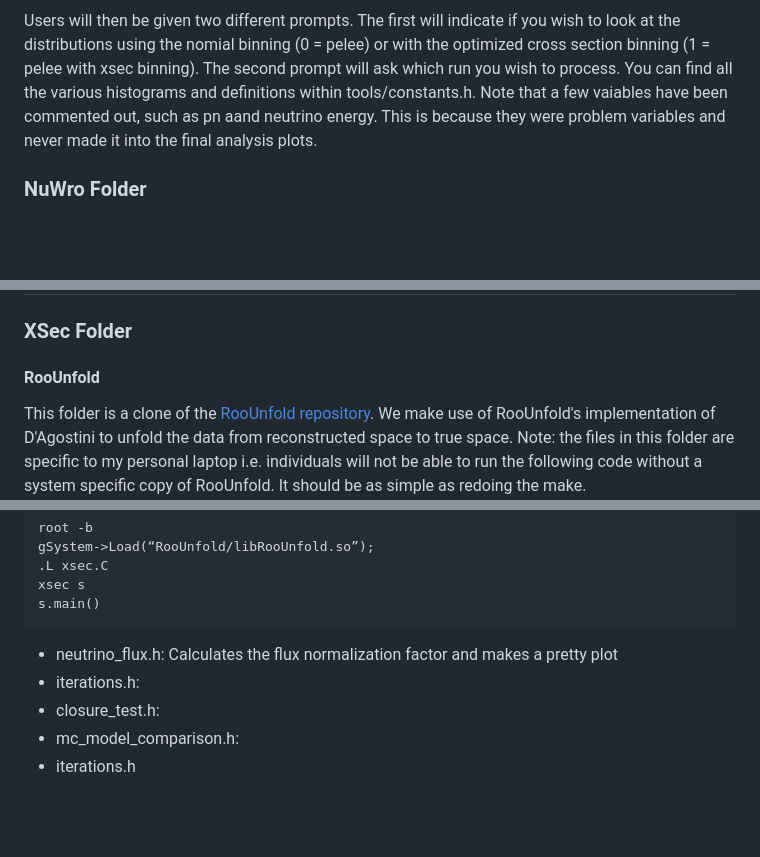
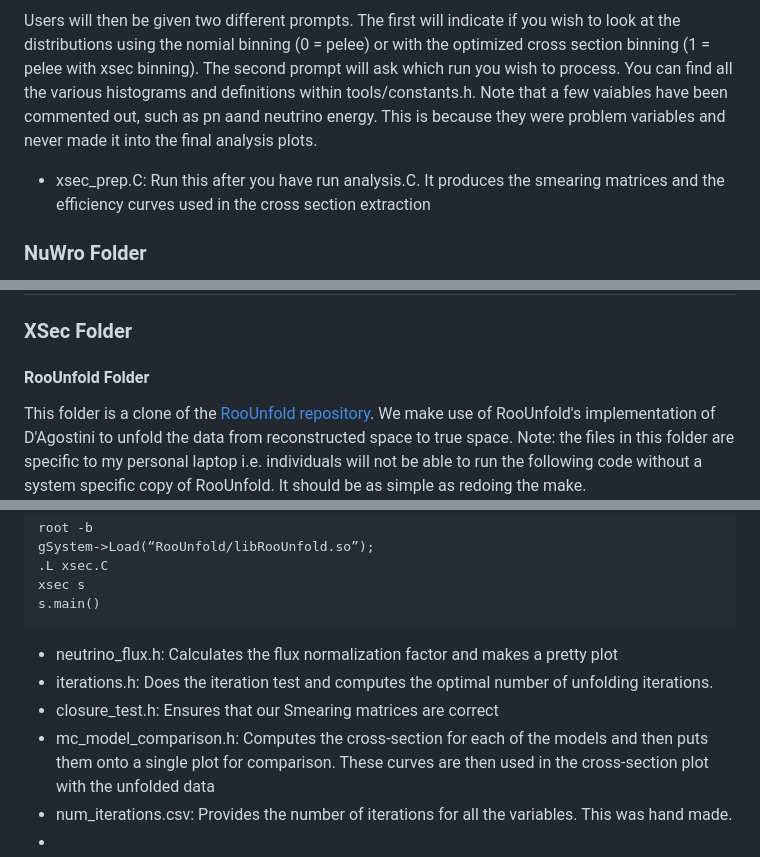
Before and after one commit to ssfehlberg/CC2p-Analysis-Code, a Markdown page: README.md, 3 parts joined by grey strips. Rendered like a GitHub page; blank space fills up the shorter version.

Commit message:
Update README.md
Continuing to add

````diff
--- a/README.md
+++ b/README.md
@@ -46,6 +46,8 @@ s.main()
 
 Users will then be given two different prompts. The first will indicate if you wish to look at the distributions using the nomial binning (0 = pelee) or with the optimized cross section binning (1 = pelee with xsec binning). The second prompt will ask which run you wish to process. You can find all the various histograms and definitions within tools/constants.h. Note that a few vaiables have been commented out, such as pn aand neutrino energy. This is because they were problem variables and never made it into the final analysis plots.
 
+- xsec_prep.C: Run this after you have run analysis.C. It produces the smearing matrices and the efficiency curves used in the cross section extraction
+
 ### NuWro Folder
 This folder contains code to create the event distributions using the NuWro overlay MC. The NuWro sample was generated in a similar way to the MCC9 Overlay MC, but it uses NuWro as its base MC predictor. The code produces similar plots to those created by PeLEE/analysis.C. Run the code using the following:
 
@@ -59,7 +61,7 @@ s.main()
 
 ### XSec Folder
 
-#### RooUnfold
+#### RooUnfold Folder
 This folder is a clone of the [RooUnfold repository]([url](https://gitlab.cern.ch/RooUnfold/RooUnfold)). We make use of RooUnfold's implementation of D'Agostini to unfold the data from reconstructed space to true space. Note: the files in this folder are specific to my personal laptop i.e. individuals will not be able to run the following code without a system specific copy of RooUnfold. It should be as simple as redoing the make.
 
 #### Xsec/Systematics Folder
@@ -95,7 +97,8 @@ s.main()
 ```
 
 - neutrino_flux.h: Calculates the flux normalization factor and makes a pretty plot
-- iterations.h:
-- closure_test.h:
-- mc_model_comparison.h:
-- iterations.h
+- iterations.h: Does the iteration test and computes the optimal number of unfolding iterations.
+- closure_test.h: Ensures that our Smearing matrices are correct
+- mc_model_comparison.h: Computes the cross-section for each of the models and then puts them onto a single plot for comparison. These curves are then used in the cross-section plot with the unfolded data
+- num_iterations.csv: Provides the number of iterations for all the variables. This was hand made.
+-
````
